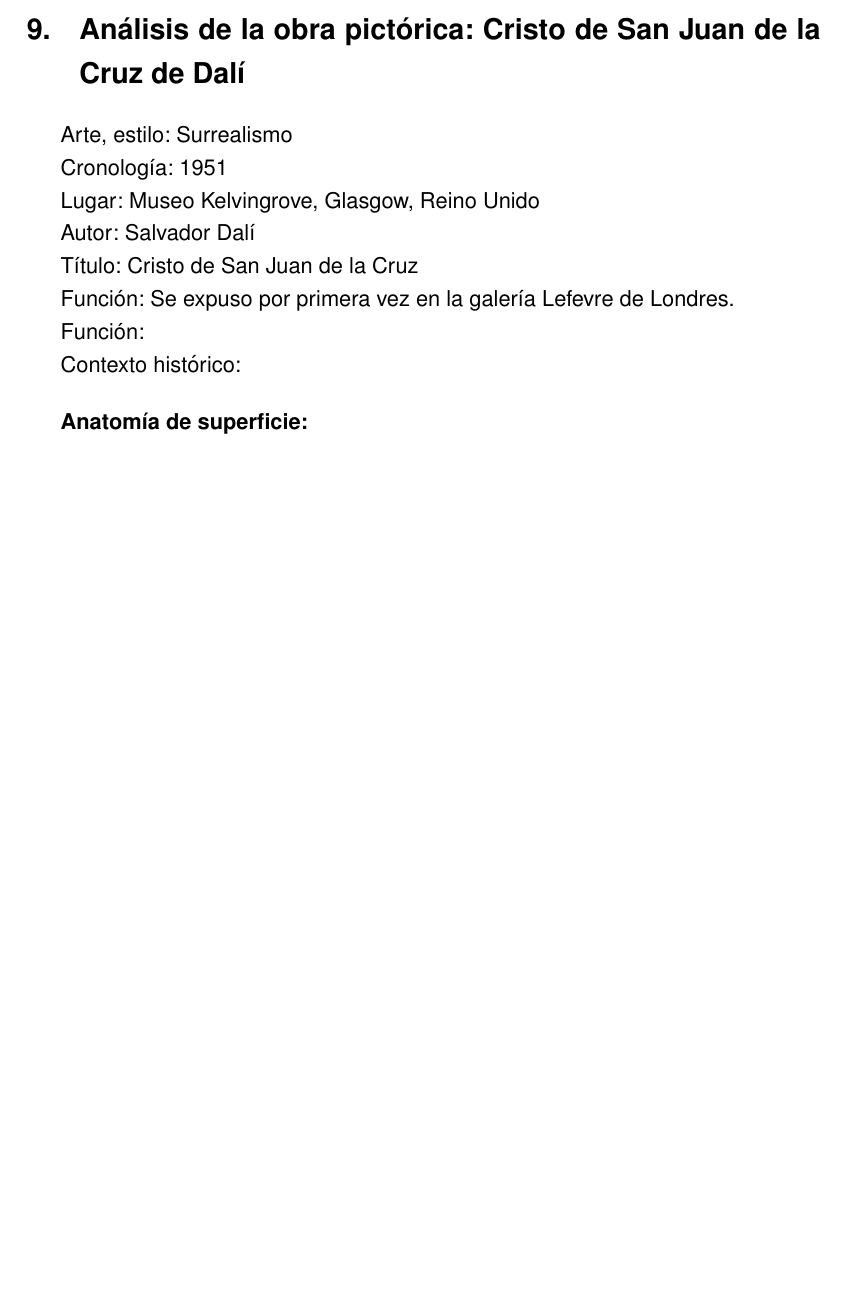
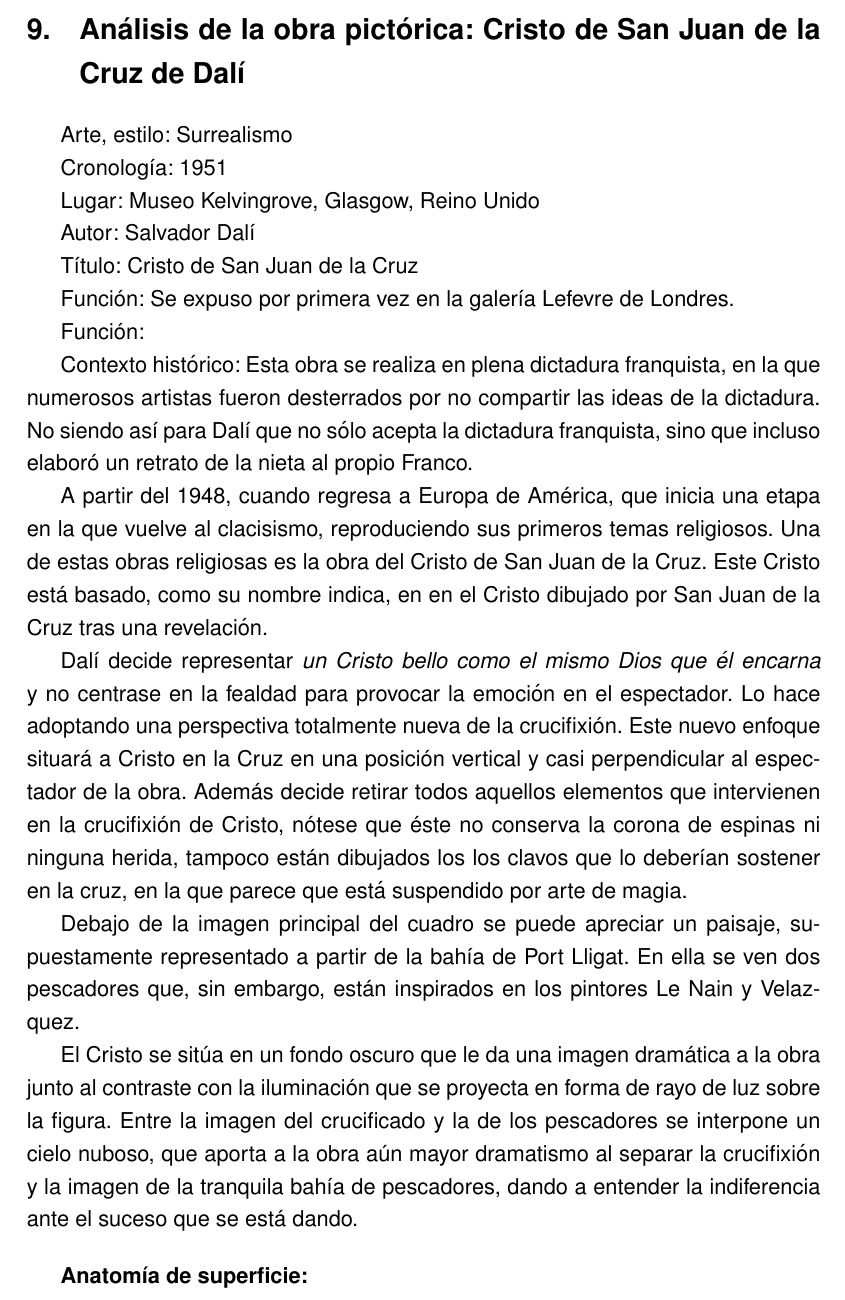
Before and after one commit to jouyt/tfg, a LaTeX document (tfg.tex, which reads dali.tex): part of page 20 of 23, cut so that both start at the same text, the shorter picture padded with empty space. Compiled offline with pdfLaTeX.

Commit message:
Dali: Historical background

```diff
--- a/dali.tex
+++ b/dali.tex
@@ -14,7 +14,21 @@ Función: Se expuso por primera vez en la galería Lefevre de Londres. %http://w
 
 Función:
 
-Contexto histórico:
+Contexto histórico: Esta obra se realiza en plena dictadura franquista, en la que numerosos artistas fueron desterrados por no compartir las ideas de la dictadura. No siendo así para Dalí que no sólo acepta la dictadura franquista, sino que incluso elaboró un retrato de la nieta al propio Franco.
+
+A partir del 1948, cuando regresa a Europa de América, que inicia una etapa en la que vuelve al clacisismo, reproduciendo sus primeros temas religiosos. Una de estas obras religiosas es la obra del Cristo de San Juan de la Cruz. Este Cristo está basado, como su nombre indica, en en el Cristo dibujado por San Juan de la Cruz tras una revelación.
+
+Dalí decide representar \textit{un Cristo bello como el mismo Dios que él encarna} y no centrase en la fealdad para provocar la emoción en el espectador. Lo hace adoptando una perspectiva totalmente nueva de la crucifixión. Este nuevo enfoque situará a Cristo en la Cruz en una posición vertical y casi perpendicular al espectador de la obra. Además decide retirar todos aquellos elementos que intervienen en la crucifixión de Cristo, nótese que éste no conserva la corona de espinas ni ninguna herida, tampoco están dibujados los los clavos que lo deberían sostener en la cruz, en la que parece que está suspendido por arte de magia.
+
+Debajo de la imagen principal del cuadro se puede apreciar un paisaje, supuestamente representado a partir de la bahía de Port Lligat. En ella se ven dos pescadores que, sin embargo, están inspirados en los pintores Le Nain y Velazquez.
+
+El Cristo se sitúa en un fondo oscuro que le da una imagen dramática a la obra junto al contraste con la iluminación que se proyecta en forma de rayo de luz sobre la figura. Entre la imagen del crucificado y la de los pescadores se interpone un cielo nuboso, que aporta a la obra aún mayor dramatismo al separar la crucifixión y la imagen de la tranquila bahía de pescadores, dando a entender la indiferencia ante el suceso que se está dando.
+
+% http://www.artehistoria.jcyl.es/v2/obras/9639.htm
+% http://unapizcadecmha.blogspot.com.es/2013/11/el-cristo-de-san-juan-de-la-cruz-1951.html
+% http://www.arteespana.com/salvadordali.htm
+% Artículo de San Juan de la Cruz
+% libro de aita
 
 \vspace{12pt}
 \textbf{Anatomía de superficie:}
```
